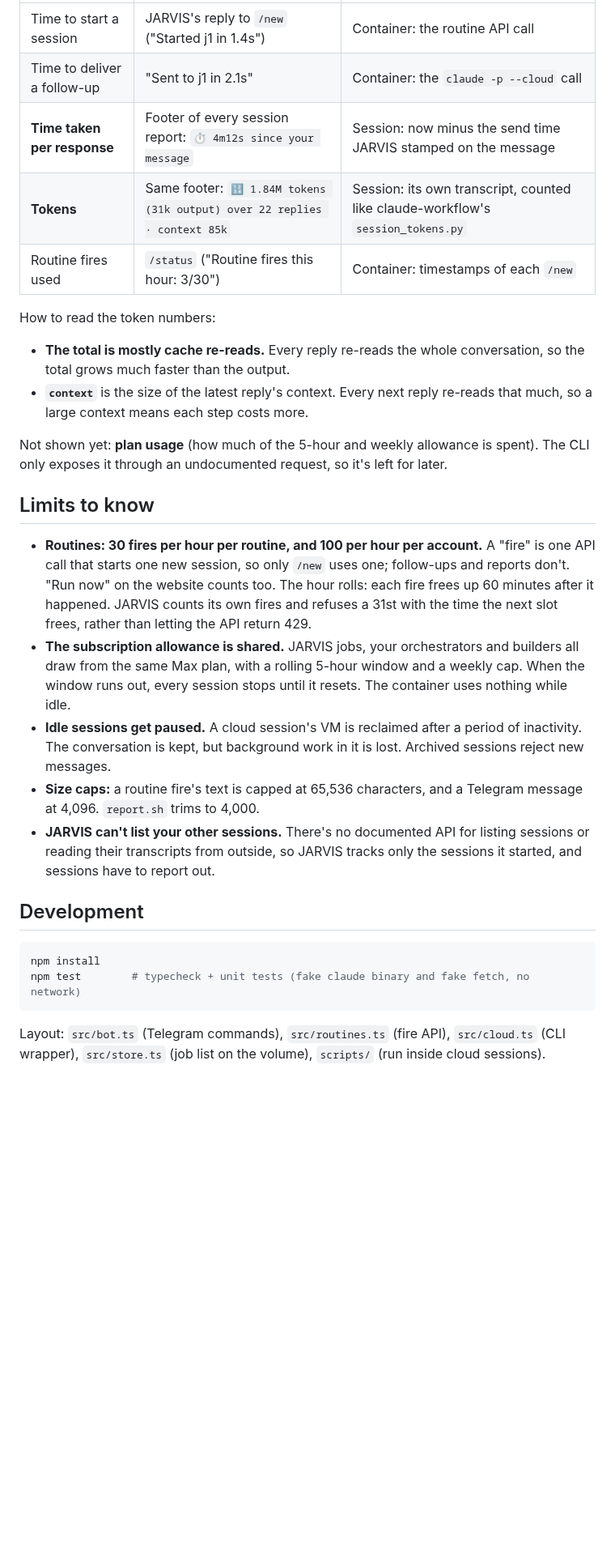
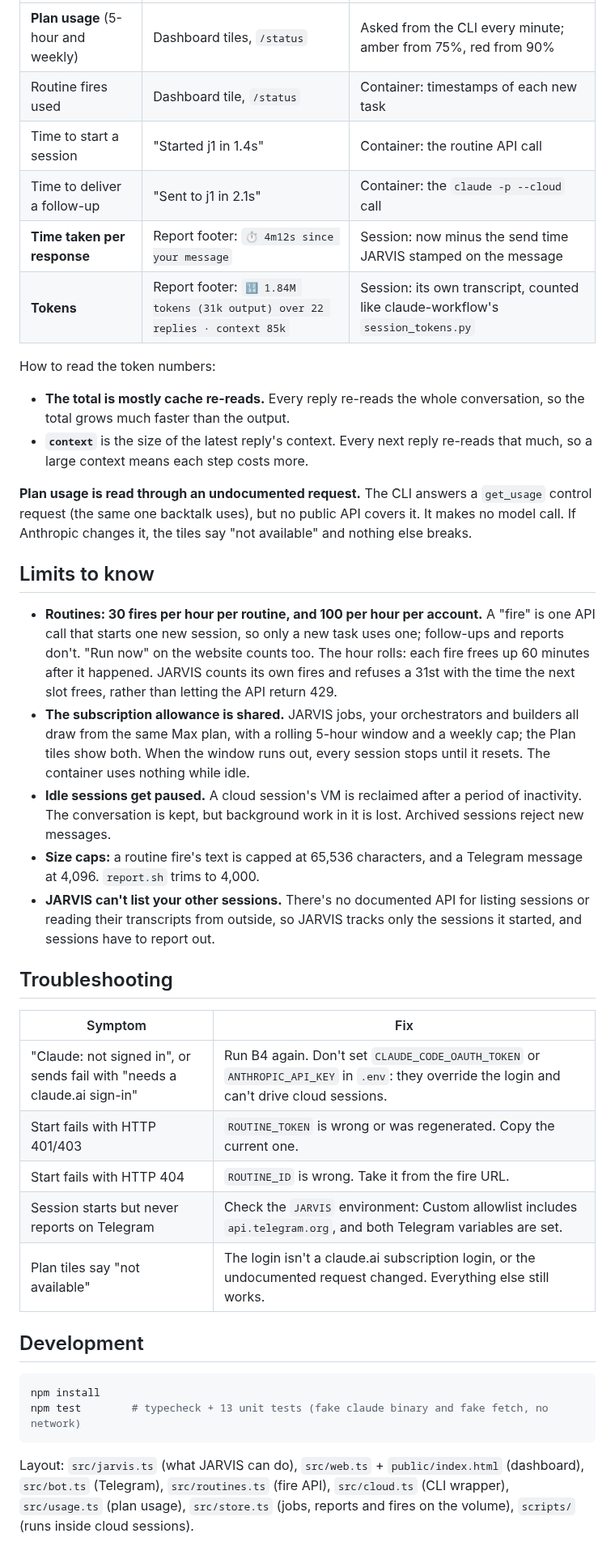
Before and after one commit to MattSharp05/VirtualAssistant, a Markdown page: README.md, the part around one of its changes. Shown at 81% size. Rendered like a GitHub page; blank space fills up the shorter version.

````diff
--- a/README.md
+++ b/README.md
@@ -83,9 +129,10 @@ environment's allowlist and variables. If step 3 fails, run `/status` and check
 |---|---|---|
-| Time to start a session | JARVIS's reply to `/new` ("Started j1 in 1.4s") | Container: the routine API call |
+| **Plan usage** (5-hour and weekly) | Dashboard tiles, `/status` | Asked from the CLI every minute; amber from 75%, red from 90% |
+| Routine fires used | Dashboard tile, `/status` | Container: timestamps of each new task |
+| Time to start a session | "Started j1 in 1.4s" | Container: the routine API call |
 | Time to deliver a follow-up | "Sent to j1 in 2.1s" | Container: the `claude -p --cloud` call |
-| **Time taken per response** | Footer of every session report: `⏱ 4m12s since your message` | Session: now minus the send time JARVIS stamped on the message |
-| **Tokens** | Same footer: `🔢 1.84M tokens (31k output) over 22 replies · context 85k` | Session: its own transcript, counted like claude-workflow's `session_tokens.py` |
-| Routine fires used | `/status` ("Routine fires this hour: 3/30") | Container: timestamps of each `/new` |
+| **Time taken per response** | Report footer: `⏱ 4m12s since your message` | Session: now minus the send time JARVIS stamped on the message |
+| **Tokens** | Report footer: `🔢 1.84M tokens (31k output) over 22 replies · context 85k` | Session: its own transcript, counted like claude-workflow's `session_tokens.py` |
 
 How to read the token numbers:
 - **The total is mostly cache re-reads.** Every reply re-reads the whole conversation, so the total
@@ -93,19 +140,21 @@ How to read the token numbers:
 - **`context`** is the size of the latest reply's context. Every next reply re-reads that much, so
   a large context means each step costs more.
 
-Not shown yet: **plan usage** (how much of the 5-hour and weekly allowance is spent). The CLI
-only exposes it through an undocumented request, so it's left for later.
+**Plan usage is read through an undocumented request.** The CLI answers a `get_usage` control
+request (the same one backtalk uses), but no public API covers it. It makes no model call. If
+Anthropic changes it, the tiles say "not available" and nothing else breaks.
 
 ## Limits to know
 
 - **Routines: 30 fires per hour per routine, and 100 per hour per account.** A "fire" is one API
-  call that starts one new session, so only `/new` uses one; follow-ups and reports don't. "Run
-  now" on the website counts too. The hour rolls: each fire frees up 60 minutes after it happened.
-  JARVIS counts its own fires and refuses a 31st with the time the next slot frees, rather than
-  letting the API return 429.
+  call that starts one new session, so only a new task uses one; follow-ups and reports don't.
+  "Run now" on the website counts too. The hour rolls: each fire frees up 60 minutes after it
+  happened. JARVIS counts its own fires and refuses a 31st with the time the next slot frees,
+  rather than letting the API return 429.
 - **The subscription allowance is shared.** JARVIS jobs, your orchestrators and builders all draw
-  from the same Max plan, with a rolling 5-hour window and a weekly cap. When the window runs out,
-  every session stops until it resets. The container uses nothing while idle.
+  from the same Max plan, with a rolling 5-hour window and a weekly cap; the Plan tiles show both.
+  When the window runs out, every session stops until it resets. The container uses nothing while
+  idle.
 - **Idle sessions get paused.** A cloud session's VM is reclaimed after a period of inactivity.
   The conversation is kept, but background work in it is lost. Archived sessions reject new messages.
 - **Size caps:** a routine fire's text is capped at 65,536 characters, and a Telegram message at
@@ -114,12 +163,24 @@ only exposes it through an undocumented request, so it's left for later.
   reading their transcripts from outside, so JARVIS tracks only the sessions it started, and
   sessions have to report out.
 
+## Troubleshooting
+
+| Symptom | Fix |
+|---|---|
+| "Claude: not signed in", or sends fail with "needs a claude.ai sign-in" | Run B4 again. Don't set `CLAUDE_CODE_OAUTH_TOKEN` or `ANTHROPIC_API_KEY` in `.env`: they override the login and can't drive cloud sessions. |
+| Start fails with HTTP 401/403 | `ROUTINE_TOKEN` is wrong or was regenerated. Copy the current one. |
+| Start fails with HTTP 404 | `ROUTINE_ID` is wrong. Take it from the fire URL. |
+| Session starts but never reports on Telegram | Check the `JARVIS` environment: Custom allowlist includes `api.telegram.org`, and both Telegram variables are set. |
+| Plan tiles say "not available" | The login isn't a claude.ai subscription login, or the undocumented request changed. Everything else still works. |
+
 ## Development
 
 ```bash
 npm install
-npm test        # typecheck + unit tests (fake claude binary and fake fetch, no network)
+npm test        # typecheck + 13 unit tests (fake claude binary and fake fetch, no network)
 ```
 
-Layout: `src/bot.ts` (Telegram commands), `src/routines.ts` (fire API), `src/cloud.ts` (CLI
-wrapper), `src/store.ts` (job list on the volume), `scripts/` (run inside cloud sessions).
+Layout: `src/jarvis.ts` (what JARVIS can do), `src/web.ts` + `public/index.html` (dashboard),
+`src/bot.ts` (Telegram), `src/routines.ts` (fire API), `src/cloud.ts` (CLI wrapper),
+`src/usage.ts` (plan usage), `src/store.ts` (jobs, reports and fires on the volume), `scripts/`
+(runs inside cloud sessions).
````
Also changed, not shown: other parts of README.md (+97 -51 lines), docs/routine-prompt.md (+3 -1 lines), docs/dashboard.png (added), 16 other files.
